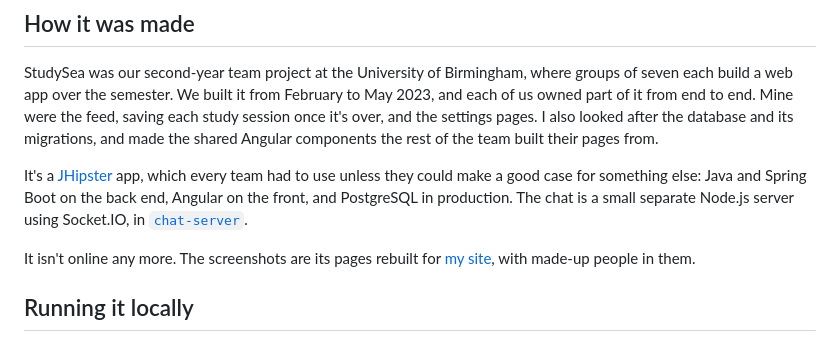
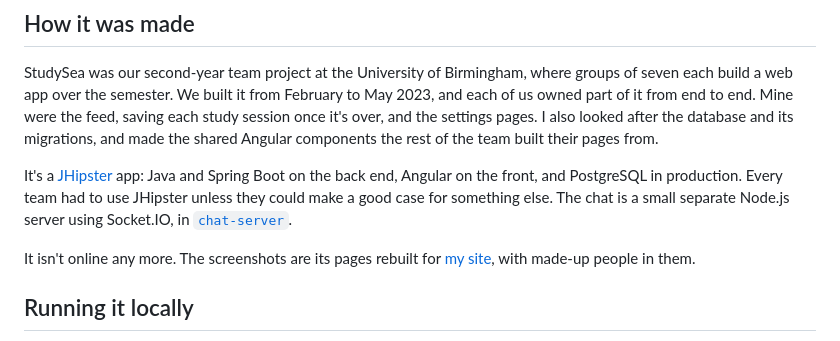
Before and after one commit to nourbashoush/studysea, a Markdown page: README.md, the part around the change. GitHub-like rendering.

Commit message:
README: split the JHipster sentence

```diff
--- a/README.md
+++ b/README.md
@@ -21,7 +21,7 @@ A study app built around the Pomodoro technique: study for a set block, say 25 m
 
 StudySea was our second-year team project at the University of Birmingham, where groups of seven each build a web app over the semester. We built it from February to May 2023, and each of us owned part of it from end to end. Mine were the feed, saving each study session once it's over, and the settings pages. I also looked after the database and its migrations, and made the shared Angular components the rest of the team built their pages from.
 
-It's a [JHipster](https://www.jhipster.tech) app, which every team had to use unless they could make a good case for something else: Java and Spring Boot on the back end, Angular on the front, and PostgreSQL in production. The chat is a small separate Node.js server using Socket.IO, in [`chat-server`](chat-server).
+It's a [JHipster](https://www.jhipster.tech) app: Java and Spring Boot on the back end, Angular on the front, and PostgreSQL in production. Every team had to use JHipster unless they could make a good case for something else. The chat is a small separate Node.js server using Socket.IO, in [`chat-server`](chat-server).
 
 It isn't online any more. The screenshots are its pages rebuilt for [my site](https://nour.page/projects/studysea/), with made-up people in them.
 
```
